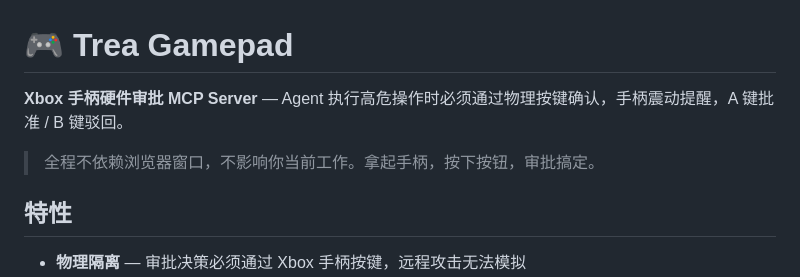
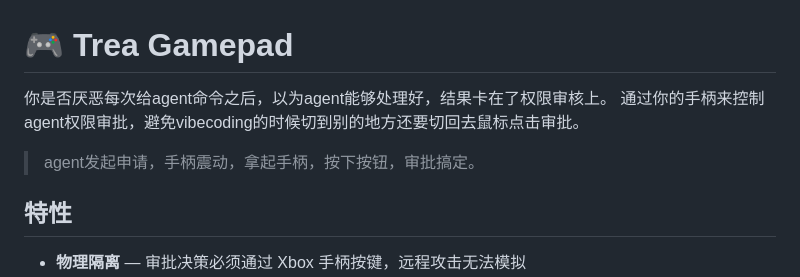
Before and after one commit to goldgish/trea-gamepad, a Markdown page: README.md, the part around the change. Drawn GitHub-style.

```diff
--- a/README.md
+++ b/README.md
@@ -1,8 +1,8 @@
 # 🎮 Trea Gamepad
 
-**Xbox 手柄硬件审批 MCP Server** — Agent 执行高危操作时必须通过物理按键确认，手柄震动提醒，A 键批准 / B 键驳回。
-
-> 全程不依赖浏览器窗口，不影响你当前工作。拿起手柄，按下按钮，审批搞定。
+你是否厌恶每次给agent命令之后，以为agent能够处理好，结果卡在了权限审核上。
+通过你的手柄来控制agent权限审批，避免vibecoding的时候切到别的地方还要切回去鼠标点击审批。
+> agent发起申请，手柄震动，拿起手柄，按下按钮，审批搞定。
 
 ## 特性
 
```
